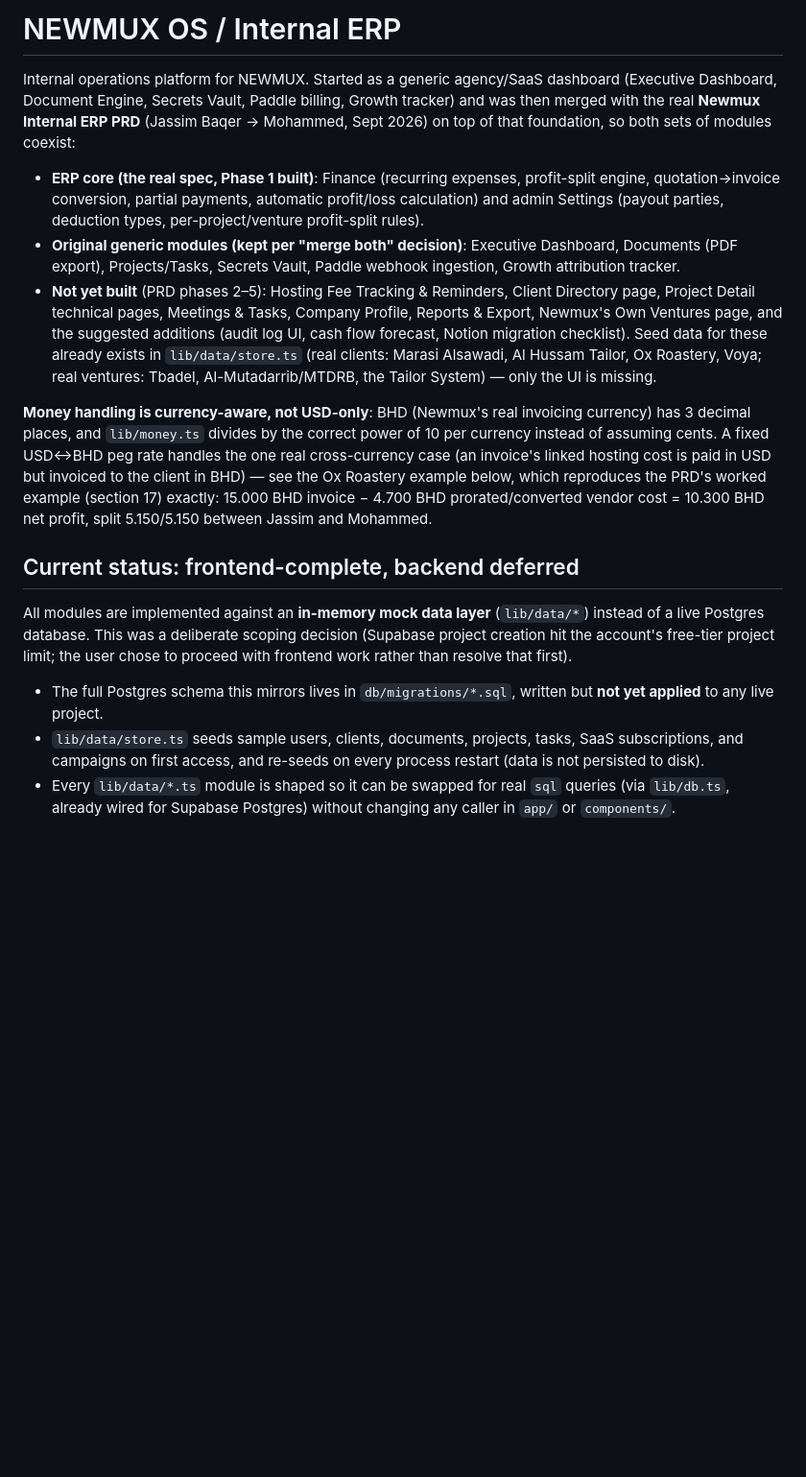
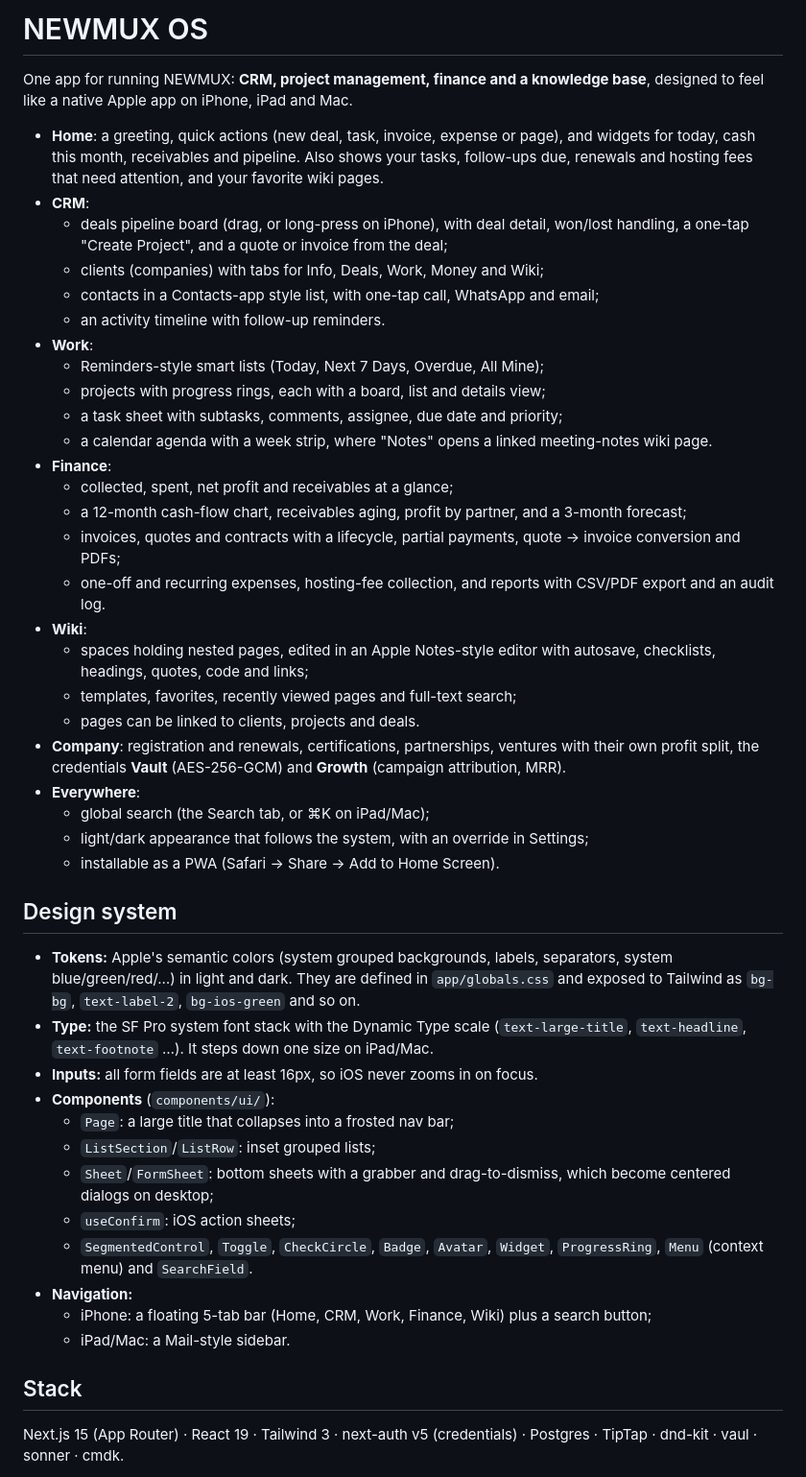
Before and after one commit to NewMux/NewMux_OS, a Markdown page: README.md, the part around one of its changes. Shown at 96% size. Drawn GitHub-style; blank space fills up the shorter version.

Commit message:
Rewrite README for the all-in-one app
Co-Authored-By: Claude Opus 5.5 <noreply@anthropic.com>
Claude-Session: https://claude.ai/code/session_01Q1FrpmPPEHnZ3WeugssTEM

```diff
--- a/README.md
+++ b/README.md
@@ -1,51 +1,49 @@
-# NEWMUX OS / Internal ERP
+# NEWMUX OS
 
-Internal operations platform for NEWMUX. Started as a generic agency/SaaS
-dashboard (Executive Dashboard, Document Engine, Secrets Vault, Paddle
-billing, Growth tracker) and was then merged with the real **Newmux Internal
-ERP PRD** (Jassim Baqer → Mohammed, Sept 2026) on top of that foundation, so
-both sets of modules coexist:
+One app for running NEWMUX: **CRM, project management, finance and a knowledge base**, designed to feel like a native Apple app on iPhone, iPad and Mac.
 
-- **ERP core (the real spec, Phase 1 built)**: Finance (recurring expenses,
-  profit-split engine, quotation→invoice conversion, partial payments,
-  automatic profit/loss calculation) and admin Settings (payout parties,
-  deduction types, per-project/venture profit-split rules).
-- **Original generic modules (kept per "merge both" decision)**: Executive
-  Dashboard, Documents (PDF export), Projects/Tasks, Secrets Vault, Paddle
-  webhook ingestion, Growth attribution tracker.
-- **Not yet built** (PRD phases 2–5): Hosting Fee Tracking & Reminders,
-  Client Directory page, Project Detail technical pages, Meetings & Tasks,
-  Company Profile, Reports & Export, Newmux's Own Ventures page, and the
-  suggested additions (audit log UI, cash flow forecast, Notion migration
-  checklist). Seed data for these already exists in `lib/data/store.ts`
-  (real clients: Marasi Alsawadi, Al Hussam Tailor, Ox Roastery, Voya; real
-  ventures: Tbadel, Al-Mutadarrib/MTDRB, the Tailor System) — only the UI is
-  missing.
+- **Home**: a greeting, quick actions (new deal, task, invoice, expense or page), and widgets for today, cash this month, receivables and pipeline. Also shows your tasks, follow-ups due, renewals and hosting fees that need attention, and your favorite wiki pages.
+- **CRM**:
+  - deals pipeline board (drag, or long-press on iPhone), with deal detail, won/lost handling, a one-tap "Create Project", and a quote or invoice from the deal;
+  - clients (companies) with tabs for Info, Deals, Work, Money and Wiki;
+  - contacts in a Contacts-app style list, with one-tap call, WhatsApp and email;
+  - an activity timeline with follow-up reminders.
+- **Work**:
+  - Reminders-style smart lists (Today, Next 7 Days, Overdue, All Mine);
+  - projects with progress rings, each with a board, list and details view;
+  - a task sheet with subtasks, comments, assignee, due date and priority;
+  - a calendar agenda with a week strip, where "Notes" opens a linked meeting-notes wiki page.
+- **Finance**:
+  - collected, spent, net profit and receivables at a glance;
+  - a 12-month cash-flow chart, receivables aging, profit by partner, and a 3-month forecast;
+  - invoices, quotes and contracts with a lifecycle, partial payments, quote → invoice conversion and PDFs;
+  - one-off and recurring expenses, hosting-fee collection, and reports with CSV/PDF export and an audit log.
+- **Wiki**:
+  - spaces holding nested pages, edited in an Apple Notes-style editor with autosave, checklists, headings, quotes, code and links;
+  - templates, favorites, recently viewed pages and full-text search;
+  - pages can be linked to clients, projects and deals.
+- **Company**: registration and renewals, certifications, partnerships, ventures with their own profit split, the credentials **Vault** (AES-256-GCM) and **Growth** (campaign attribution, MRR).
+- **Everywhere**:
+  - global search (the Search tab, or ⌘K on iPad/Mac);
+  - light/dark appearance that follows the system, with an override in Settings;
+  - installable as a PWA (Safari → Share → Add to Home Screen).
 
-**Money handling is currency-aware, not USD-only**: BHD (Newmux's real
-invoicing currency) has 3 decimal places, and `lib/money.ts` divides by the
-correct power of 10 per currency instead of assuming cents. A fixed
-USD↔BHD peg rate handles the one real cross-currency case (an invoice's
-linked hosting cost is paid in USD but invoiced to the client in BHD) — see
-the Ox Roastery example below, which reproduces the PRD's worked example
-(section 17) exactly: 15.000 BHD invoice − 4.700 BHD prorated/converted
-vendor cost = 10.300 BHD net profit, split 5.150/5.150 between Jassim and
-Mohammed.
+## Design system
 
-## Current status: frontend-complete, backend deferred
+- **Tokens:** Apple's semantic colors (system grouped backgrounds, labels, separators, system blue/green/red/…) in light and dark. They are defined in `app/globals.css` and exposed to Tailwind as `bg-bg`, `text-label-2`, `bg-ios-green` and so on.
+- **Type:** the SF Pro system font stack with the Dynamic Type scale (`text-large-title`, `text-headline`, `text-footnote` …). It steps down one size on iPad/Mac.
+- **Inputs:** all form fields are at least 16px, so iOS never zooms in on focus.
+- **Components** (`components/ui/`):
+  - `Page`: a large title that collapses into a frosted nav bar;
+  - `ListSection`/`ListRow`: inset grouped lists;
+  - `Sheet`/`FormSheet`: bottom sheets with a grabber and drag-to-dismiss, which become centered dialogs on desktop;
+  - `useConfirm`: iOS action sheets;
+  - `SegmentedControl`, `Toggle`, `CheckCircle`, `Badge`, `Avatar`, `Widget`, `ProgressRing`, `Menu` (context menu) and `SearchField`.
+- **Navigation:**
+  - iPhone: a floating 5-tab bar (Home, CRM, Work, Finance, Wiki) plus a search button;
+  - iPad/Mac: a Mail-style sidebar.
 
-All modules are implemented against an **in-memory mock data layer**
-(`lib/data/*`) instead of a live Postgres database. This was a deliberate
-scoping decision (Supabase project creation hit the account's free-tier
-project limit; the user chose to proceed with frontend work rather than
-resolve that first).
+## Stack
 
-- The full Postgres schema this mirrors lives in `db/migrations/*.sql`,
-  written but **not yet applied** to any live project.
-- `lib/data/store.ts` seeds sample users, clients, documents, projects,
-  tasks, SaaS subscriptions, and campaigns on first access, and re-seeds on
-  every process restart (data is not persisted to disk).
-- Every `lib/data/*.ts` module is shaped so it can be swapped for real
-  `sql` queries (via `lib/db.ts`, already wired for Supabase Postgres)
-  without changing any caller in `app/` or `components/`.
+Next.js 15 (App Router) · React 19 · Tailwind 3 · next-auth v5 (credentials) · Postgres · TipTap · dnd-kit · vaul · sonner · cmdk.
 
```
Also changed, not shown: other parts of README.md (+37 -38 lines).
